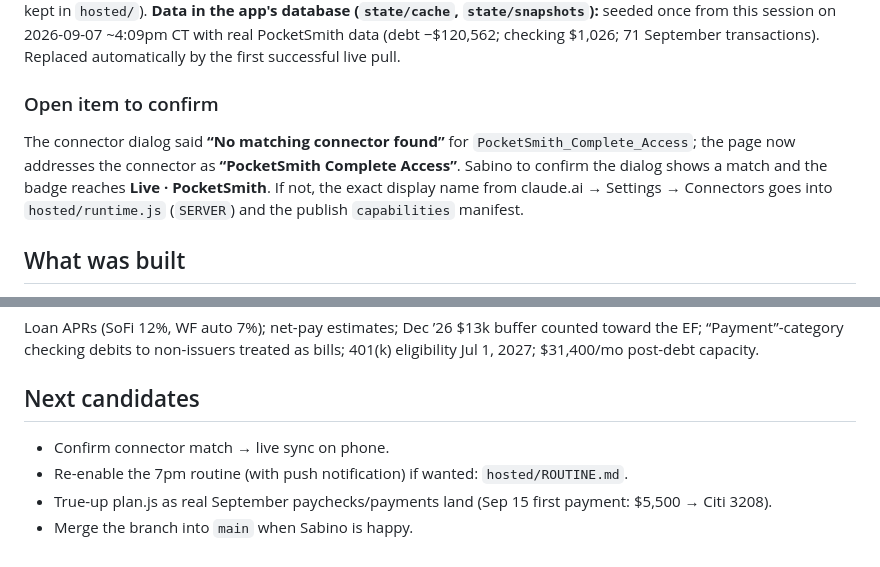
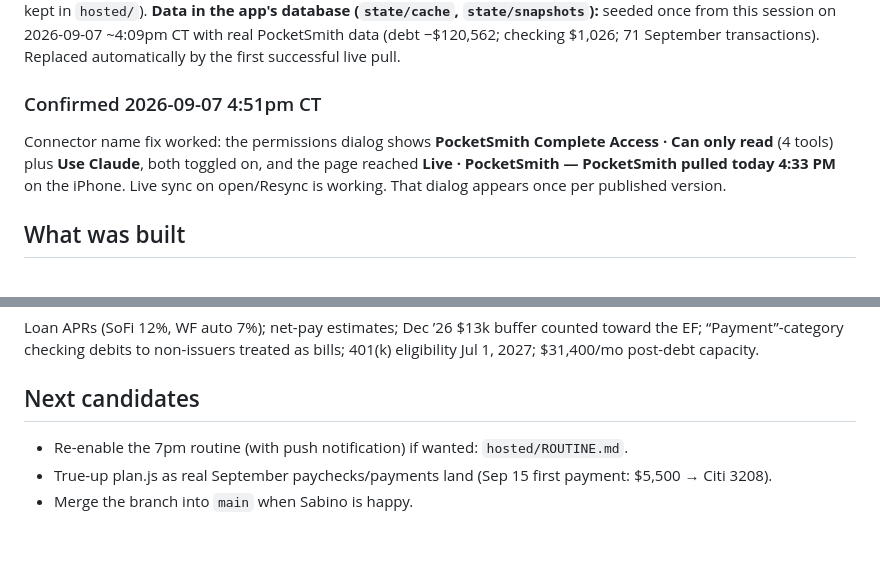
Before and after one commit to chief-svg/TSIALL-Mockup, a Markdown page: finance/PROGRESS.md, 2 parts joined by grey strips. Rendered like a GitHub page.

```diff
--- a/finance/PROGRESS.md
+++ b/finance/PROGRESS.md
@@ -9,8 +9,8 @@ Owner: Sabino · Started 2026-09-07 · Branch `claude/finance-dashboard-build-ie
 **Sync model:** live pull from PocketSmith on every open and on **Resync**, via the viewer's PocketSmith connector. No scheduled sync (removed at Sabino's request; helper + prompt kept in `hosted/`).
 **Data in the app's database (`state/cache`, `state/snapshots`):** seeded once from this session on 2026-09-07 ~4:09pm CT with real PocketSmith data (debt −$120,562; checking $1,026; 71 September transactions). Replaced automatically by the first successful live pull.
 
-### Open item to confirm
-The connector dialog said **“No matching connector found”** for `PocketSmith_Complete_Access`; the page now addresses the connector as **“PocketSmith Complete Access”**. Sabino to confirm the dialog shows a match and the badge reaches **Live · PocketSmith**. If not, the exact display name from claude.ai → Settings → Connectors goes into `hosted/runtime.js` (`SERVER`) and the publish `capabilities` manifest.
+### Confirmed 2026-09-07 4:51pm CT
+Connector name fix worked: the permissions dialog shows **PocketSmith Complete Access · Can only read** (4 tools) plus **Use Claude**, both toggled on, and the page reached **Live · PocketSmith — PocketSmith pulled today 4:33 PM** on the iPhone. Live sync on open/Resync is working. That dialog appears once per published version.
 
 ## What was built
 
@@ -41,7 +41,6 @@ The connector dialog said **“No matching connector found”** for `PocketSmith
 Loan APRs (SoFi 12%, WF auto 7%); net-pay estimates; Dec ’26 $13k buffer counted toward the EF; “Payment”-category checking debits to non-issuers treated as bills; 401(k) eligibility Jul 1, 2027; $31,400/mo post-debt capacity.
 
 ## Next candidates
-- Confirm connector match → live sync on phone.
 - Re-enable the 7pm routine (with push notification) if wanted: `hosted/ROUTINE.md`.
 - True-up plan.js as real September paychecks/payments land (Sep 15 first payment: $5,500 → Citi 3208).
 - Merge the branch into `main` when Sabino is happy.
```
Also changed, not shown: CLAUDE.md (+1 -1 lines).
